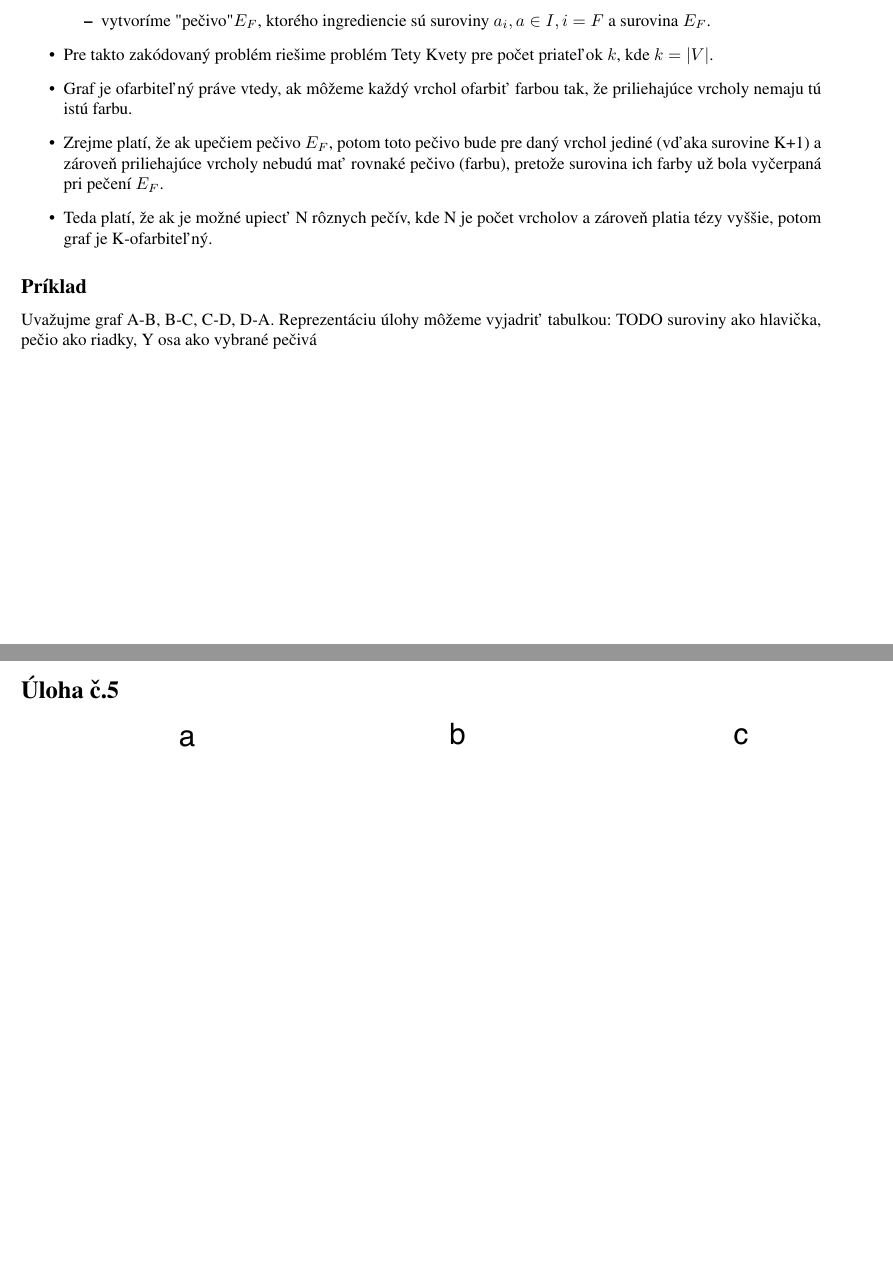
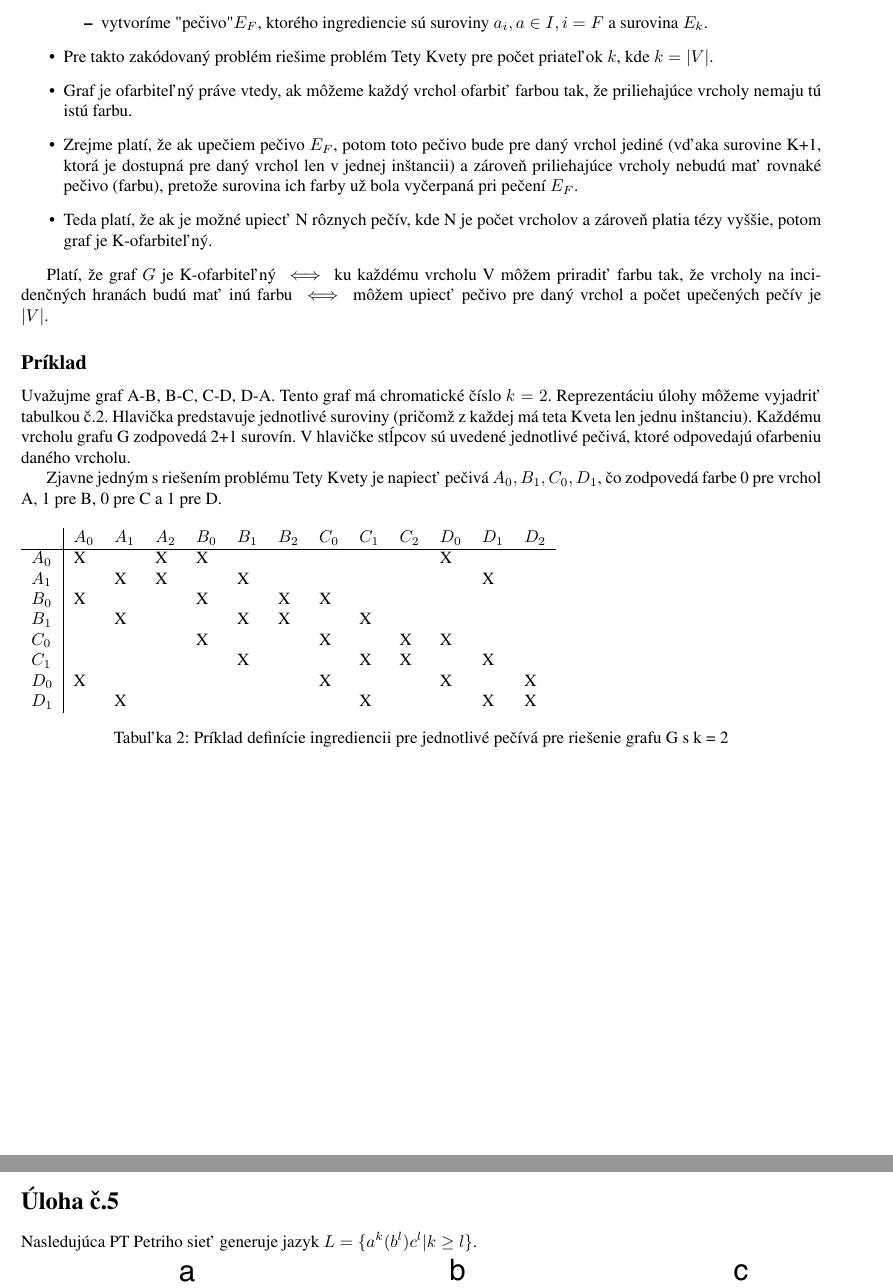
Before and after one commit to Romop5/FITVUT-TIN-2018-Homeworks, a LaTeX document (3/solution.tex): two parts of pages 3 and 4 of 4 before the commit and two parts of pages 4 and 5 of 5 after it, joined at a grey line, cut so that both start at the same text, the shorter picture padded with empty space. Compiled offline with pdfLaTeX.

Commit message:
Hopefully done

```diff
--- a/3/solution.tex
+++ b/3/solution.tex
@@ -162,24 +181,43 @@ Každú inštanciu jazyka ColorGraph sme schopný previesť na problém Tety Kve
-            I a prizjednotíme vrchoľ E
+        \item vypočítame množinu vrcholov $I$ takých, že existuje hrana medzi vrcholom $E$ a vrcholom z
+            $I$ a prizjednotíme vrchoľ $E$
         \item vytvoríme "pečivo" $E_F$, ktorého ingrediencie sú suroviny $a_i, a \in I, i = F$ a
-            surovina $E_F$.
+            surovina $E_k$.
     \end{itemize}
     \item Pre takto zakódovaný problém riešime problém Tety Kvety pre počet priateľok $k$, kde $k = |V|$.
     \item Graf je ofarbiteľný práve vtedy, ak môžeme každý vrchol ofarbiť farbou tak, že
         priliehajúce vrcholy nemaju tú istú farbu.
     \item Zrejme platí, že ak upečiem pečivo $E_F$, potom toto pečivo bude pre daný vrchol jediné
-        (vďaka surovine K+1) a zároveň priliehajúce vrcholy nebudú mať rovnaké pečivo (farbu),
+        (vďaka surovine K+1, ktorá je dostupná pre daný vrchol len v jednej inštancii) a zároveň priliehajúce vrcholy nebudú mať rovnaké pečivo (farbu),
         pretože surovina ich farby už bola vyčerpaná pri pečení $E_F$.
     \item Teda platí, že ak je možné upiecť N rôznych pečív, kde N je počet vrcholov a zároveň
         platia tézy vyššie, potom graf je K-ofarbiteľný.
 \end{itemize}
+
+Platí, že graf $G$ je K-ofarbiteľný $\iff$ ku každému vrcholu V môžem priradiť farbu tak, že vrcholy na incidenčných hranách budú mať inú farbu $\iff$ môžem upiecť pečivo pre daný vrchol a počet upečených pečív je $|V|$.
 \subsection*{Príklad}
-Uvažujme graf A-B, B-C, C-D, D-A.
-Reprezentáciu úlohy môžeme vyjadriť tabulkou:
-TODO
-suroviny ako hlavička, pečio ako riadky, Y osa ako vybrané pečivá
+Uvažujme graf A-B, B-C, C-D, D-A. Tento graf má chromatické číslo $k = 2$.
+Reprezentáciu úlohy môžeme vyjadriť tabulkou č.2. Hlavička predstavuje jednotlivé suroviny (pričomž z každej má teta Kveta len jednu inštanciu). Každému vrcholu grafu G zodpovedá 2+1 surovín.
+V hlavičke stĺpcov sú uvedené jednotlivé pečivá, ktoré odpovedajú ofarbeniu daného vrcholu.
+
+Zjavne jedným s riešením problému Tety Kvety je napiecť pečivá $A_0, B_1, C_0, D_1$, čo zodpovedá farbe 0 pre vrchol A, 1 pre B, 0 pre C a 1 pre D.
+
+\begin{table}[ht]
+\begin{tabular}{l|llllllllllll}
+    & $A_0$ & $A_1$  &$A_2$  & $B_0$ &  $B_1$  &$B_2$ & $C_0$ &  $C_1$  &$C_2$  & $D_0$ & $D_1$  &$D_2$  \\ \hline
+$A_0$  & X &  & X& X&  &  &  &  &  & X&  &  \\
+$A_1$  &   & X& X&  & X&  &  &  &  &  & X&  \\
+$B_0$  & X &  &  & X&  & X& X&  &  &  &  &  \\
+$B_1$  &   & X&  &  & X& X&  & X&  &  &  &  \\
+$C_0$  &   &  &  & X&  &  & X&  & X& X&  &  \\
+$C_1$  &   &  &  &  & X&  &  & X& X&  & X&  \\
+$D_0$  & X &  &  &  &  &  & X&  &  & X&  & X\\
+$D_1$  &   & X&  &  &  &  &  & X&  &  & X& X
+\end{tabular}
+    \caption{Príklad definície ingrediencii pre jednotlivé pečívá pre riešenie grafu G s k = 2}
+\end{table}
+
 \section*{Úloha č.5}
+Nasledujúca PT Petriho sieť generuje jazyk $L = \{a^k(b^l)c^l | k \geq l \}$. \\
 \includegraphics{petriNetFinalTake.pdf}
 
-
-
 \end{document}
```
Also changed, not shown: 3/solution.tex (31 more changed lines).
